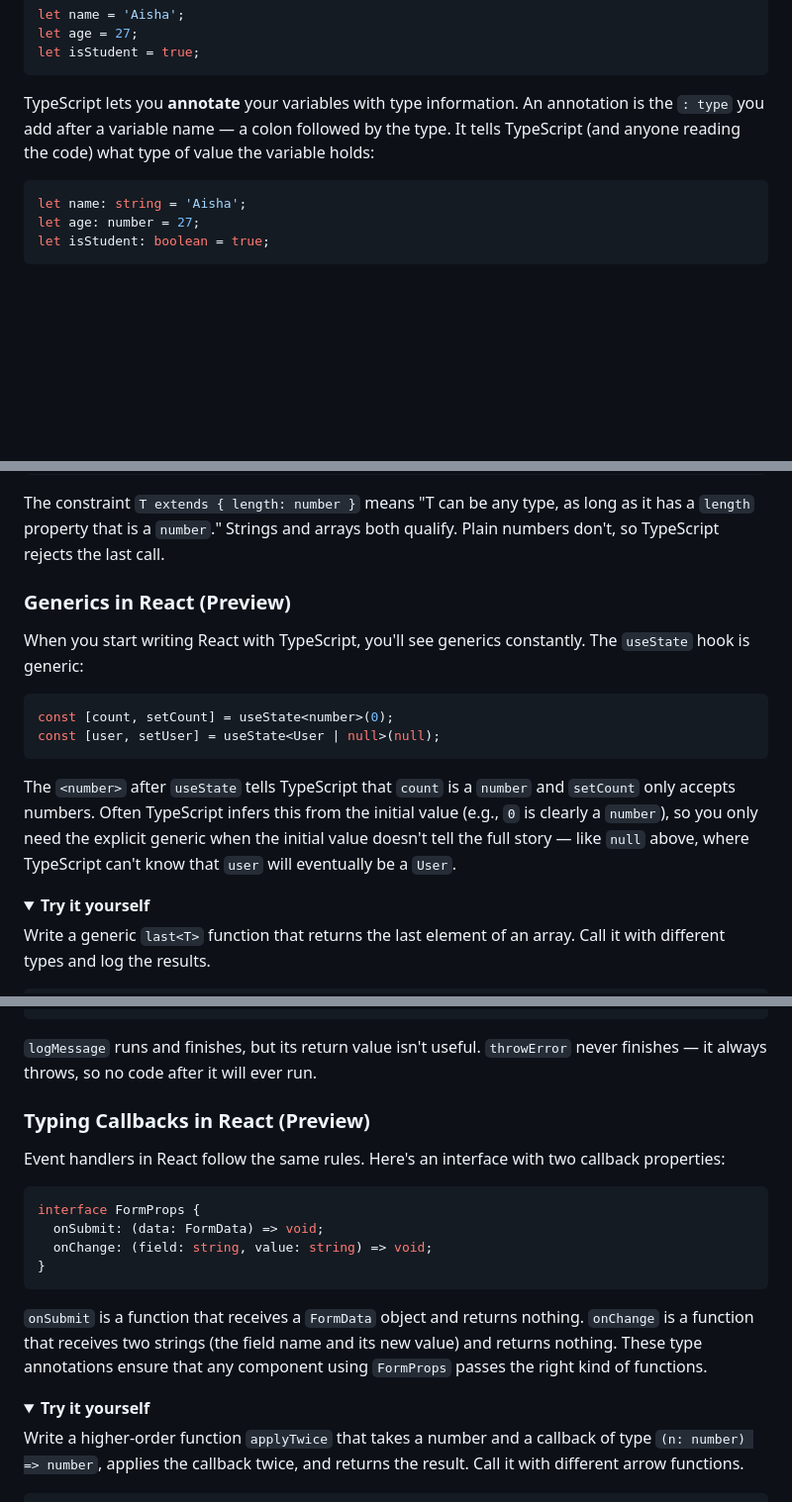
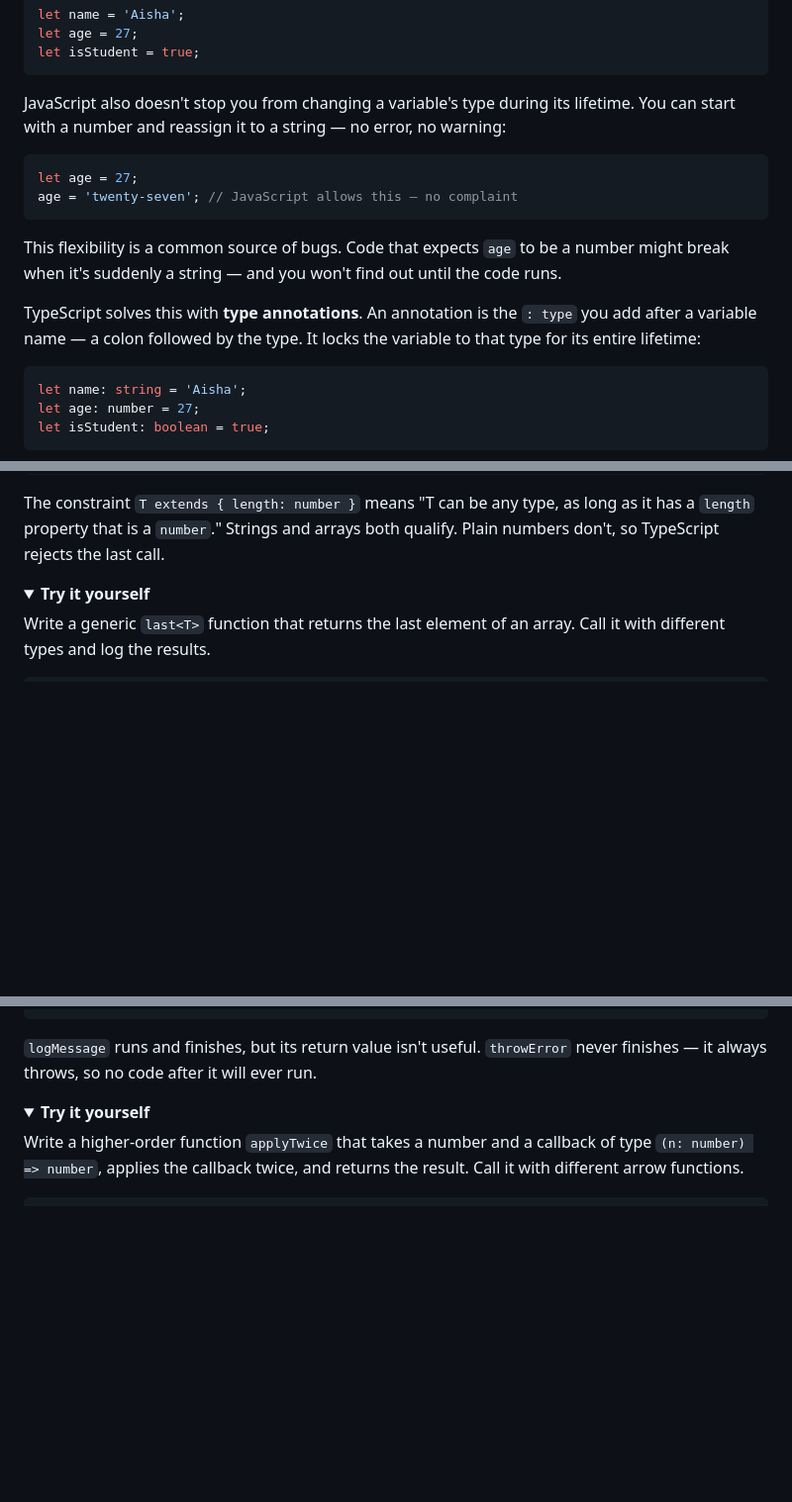
Before and after one commit to remarcmij/typescript-track, a Markdown page: TYPESCRIPT.md, 3 parts joined by grey strips. Shown at 99% size. GitHub-like rendering; folded sections open; blank space fills up the shorter version.

Commit message:
Remove React references and explain JS dynamic typing
Remove preview subsections (React generics, React callbacks) and
reducer mention. Add explanation of how JS allows type changes at
runtime and how TypeScript annotations prevent this.

Co-Authored-By: Claude Opus 4.6 <noreply@anthropic.com>

````diff
--- a/TYPESCRIPT.md
+++ b/TYPESCRIPT.md
@@ -42,7 +42,16 @@ let age = 27;
 let isStudent = true;
 ```
 
-TypeScript lets you **annotate** your variables with type information. An annotation is the `: type` you add after a variable name — a colon followed by the type. It tells TypeScript (and anyone reading the code) what type of value the variable holds:
+JavaScript also doesn't stop you from changing a variable's type during its lifetime. You can start with a number and reassign it to a string — no error, no warning:
+
+```js
+let age = 27;
+age = 'twenty-seven'; // JavaScript allows this — no complaint
+```
+
+This flexibility is a common source of bugs. Code that expects `age` to be a number might break when it's suddenly a string — and you won't find out until the code runs.
+
+TypeScript solves this with **type annotations**. An annotation is the `: type` you add after a variable name — a colon followed by the type. It locks the variable to that type for its entire lifetime:
 
 ```ts
 let name: string = 'Aisha';
@@ -343,17 +352,6 @@ getLength(42); // Error: number doesn't have length
 
 The constraint `T extends { length: number }` means "T can be any type, as long as it has a `length` property that is a `number`." Strings and arrays both qualify. Plain numbers don't, so TypeScript rejects the last call.
 
-### Generics in React (Preview)
-
-When you start writing React with TypeScript, you'll see generics constantly. The `useState` hook is generic:
-
-```ts
-const [count, setCount] = useState<number>(0);
-const [user, setUser] = useState<User | null>(null);
-```
-
-The `<number>` after `useState` tells TypeScript that `count` is a `number` and `setCount` only accepts numbers. Often TypeScript infers this from the initial value (e.g., `0` is clearly a `number`), so you only need the explicit generic when the initial value doesn't tell the full story — like `null` above, where TypeScript can't know that `user` will eventually be a `User`.
-
 <details>
 <summary><strong>Try it yourself</strong></summary>
 
@@ -649,19 +647,6 @@ function throwError(msg: string): never {
 ```
 
 `logMessage` runs and finishes, but its return value isn't useful. `throwError` never finishes — it always throws, so no code after it will ever run.
-
-### Typing Callbacks in React (Preview)
-
-Event handlers in React follow the same rules. Here's an interface with two callback properties:
-
-```ts
-interface FormProps {
-  onSubmit: (data: FormData) => void;
-  onChange: (field: string, value: string) => void;
-}
-```
-
-`onSubmit` is a function that receives a `FormData` object and returns nothing. `onChange` is a function that receives two strings (the field name and its new value) and returns nothing. These type annotations ensure that any component using `FormProps` passes the right kind of functions.
 
 <details>
 <summary><strong>Try it yourself</strong></summary>
````
Also changed, not shown: other parts of TYPESCRIPT.md (+1 -1 lines).
